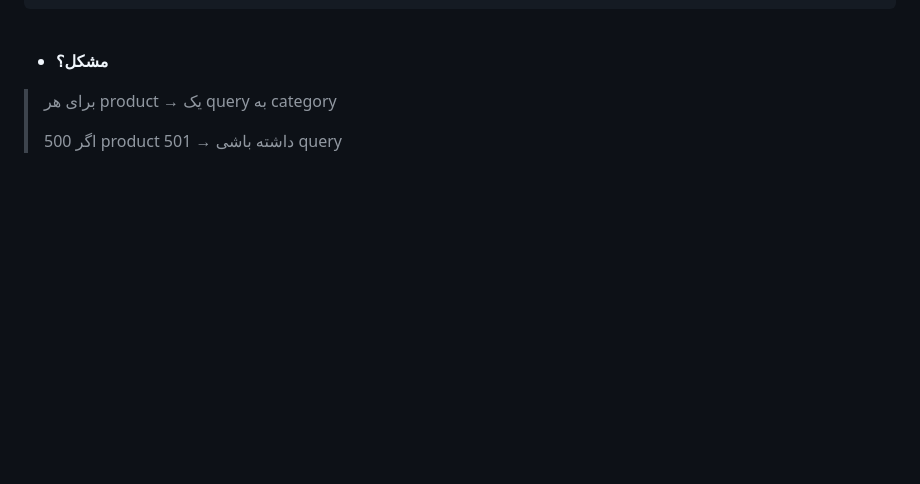
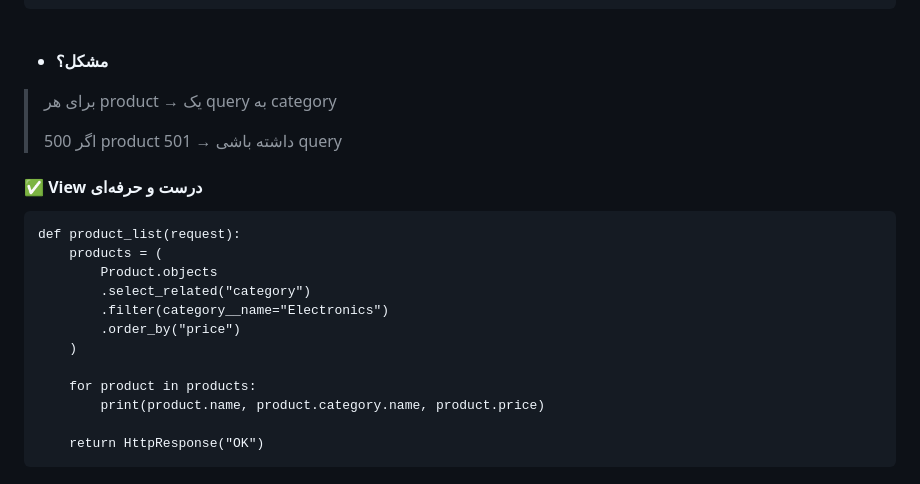
Before and after one commit to sinalalebakhsh/Django-ORM-Playground, a Markdown page: Steps_Farsi.md, the part around the change. GitHub-like rendering; blank space fills up the shorter version.

````diff
--- a/Steps_Farsi.md
+++ b/Steps_Farsi.md
@@ -807,3 +807,19 @@ def product_list(request):
 >
 > اگر 500 product داشته باشی → 501 query
 >
+
+#### ✅ View درست و حرفه‌ای
+```
+def product_list(request):
+    products = (
+        Product.objects
+        .select_related("category")
+        .filter(category__name="Electronics")
+        .order_by("price")
+    )
+
+    for product in products:
+        print(product.name, product.category.name, product.price)
+
+    return HttpResponse("OK")
+```
````
Also changed, not shown: Steps_English.md (+16 -0 lines).
